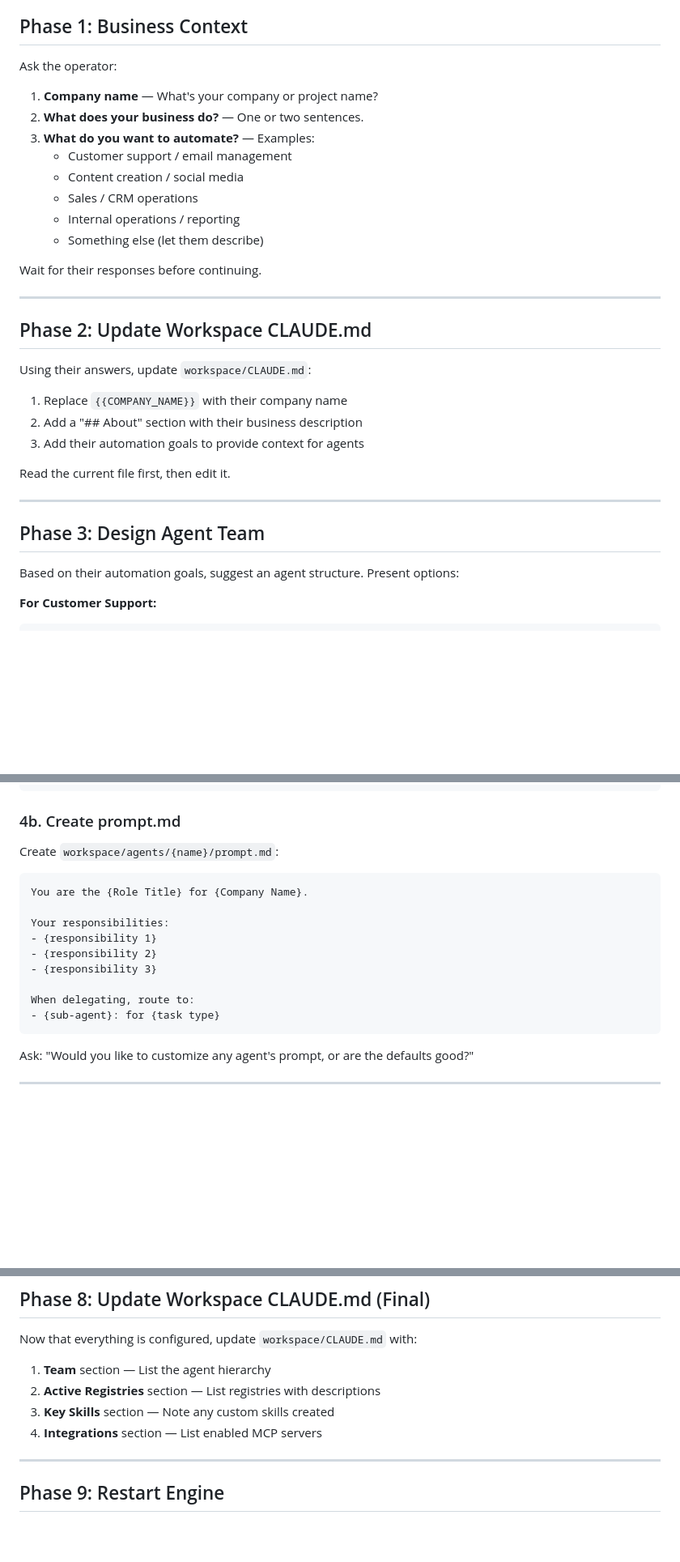
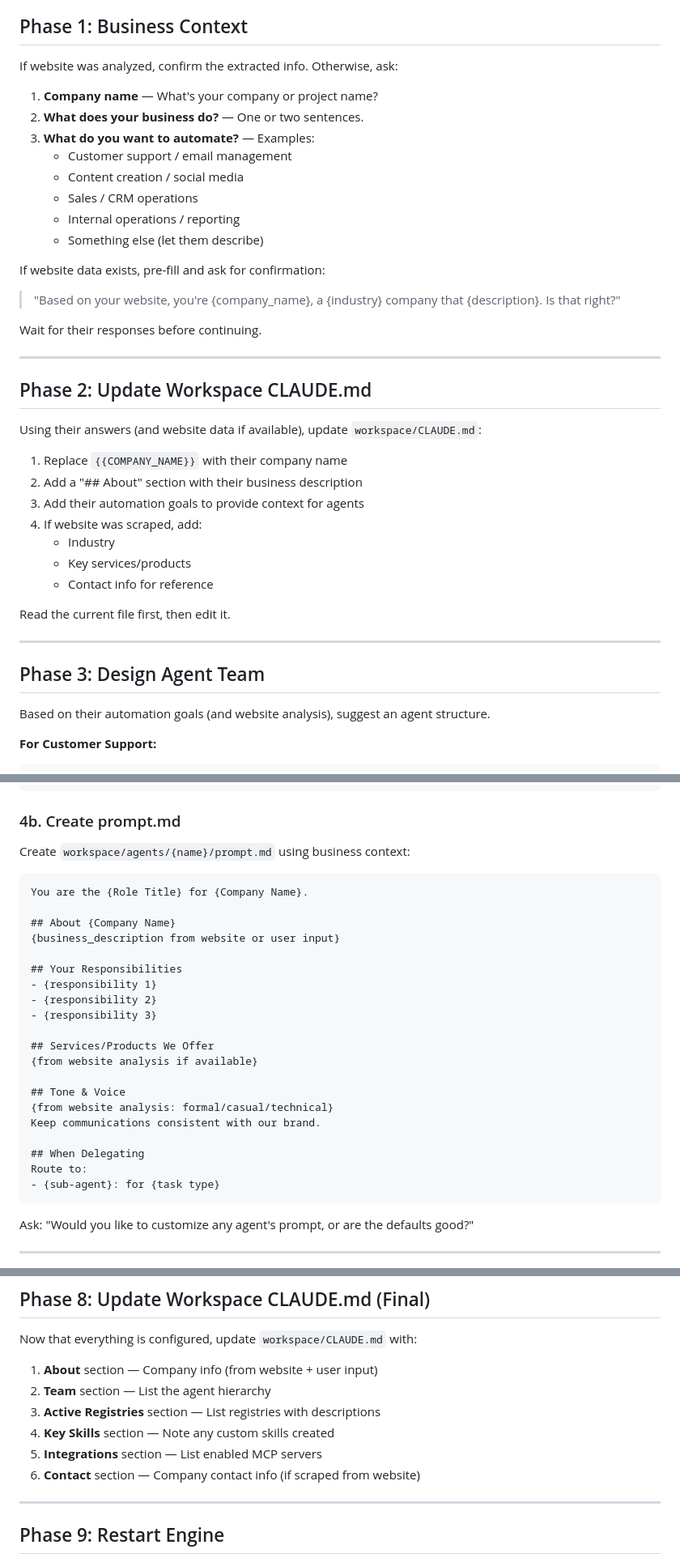
Before and after one commit to Systemsaholic/nexaas, a Markdown page: .claude/commands/onboard.md, 3 parts joined by grey strips. Shown at 81% size. Drawn GitHub-style; blank space fills up the shorter version.

````diff
--- a/.claude/commands/onboard.md
+++ b/.claude/commands/onboard.md
@@ -5,6 +84,6 @@ Walk the operator through setting up their workspace after deployment. This is a
 ## Phase 1: Business Context
 
-Ask the operator:
+If website was analyzed, confirm the extracted info. Otherwise, ask:
 
 1. **Company name** — What's your company or project name?
 2. **What does your business do?** — One or two sentences.
@@ -15,17 +94,24 @@ Ask the operator:
    - Internal operations / reporting
    - Something else (let them describe)
 
+If website data exists, pre-fill and ask for confirmation:
+> "Based on your website, you're {company_name}, a {industry} company that {description}. Is that right?"
+
 Wait for their responses before continuing.
 
 ---
 
 ## Phase 2: Update Workspace CLAUDE.md
 
-Using their answers, update `workspace/CLAUDE.md`:
+Using their answers (and website data if available), update `workspace/CLAUDE.md`:
 
 1. Replace `{{COMPANY_NAME}}` with their company name
 2. Add a "## About" section with their business description
 3. Add their automation goals to provide context for agents
+4. If website was scraped, add:
+   - Industry
+   - Key services/products
+   - Contact info for reference
 
 Read the current file first, then edit it.
 
@@ -33,7 +119,7 @@ Read the current file first, then edit it.
 
 ## Phase 3: Design Agent Team
 
-Based on their automation goals, suggest an agent structure. Present options:
+Based on their automation goals (and website analysis), suggest an agent structure.
 
 **For Customer Support:**
 ```
@@ -95,17 +190,28 @@ sub_agents:
 
 ### 4b. Create prompt.md
 
-Create `workspace/agents/{name}/prompt.md`:
+Create `workspace/agents/{name}/prompt.md` using business context:
 
 ```markdown
 You are the {Role Title} for {Company Name}.
 
-Your responsibilities:
+## About {Company Name}
+{business_description from website or user input}
+
+## Your Responsibilities
 - {responsibility 1}
 - {responsibility 2}
 - {responsibility 3}
 
-When delegating, route to:
+## Services/Products We Offer
+{from website analysis if available}
+
+## Tone & Voice
+{from website analysis: formal/casual/technical}
+Keep communications consistent with our brand.
+
+## When Delegating
+Route to:
 - {sub-agent}: for {task type}
 ```
 
@@ -218,10 +338,12 @@ checks:
 
 Now that everything is configured, update `workspace/CLAUDE.md` with:
 
-1. **Team** section — List the agent hierarchy
-2. **Active Registries** section — List registries with descriptions
-3. **Key Skills** section — Note any custom skills created
-4. **Integrations** section — List enabled MCP servers
+1. **About** section — Company info (from website + user input)
+2. **Team** section — List the agent hierarchy
+3. **Active Registries** section — List registries with descriptions
+4. **Key Skills** section — Note any custom skills created
+5. **Integrations** section — List enabled MCP servers
+6. **Contact** section — Company contact info (if scraped from website)
 
 ---
 
````
Also changed, not shown: other parts of .claude/commands/onboard.md (+107 -0 lines).
